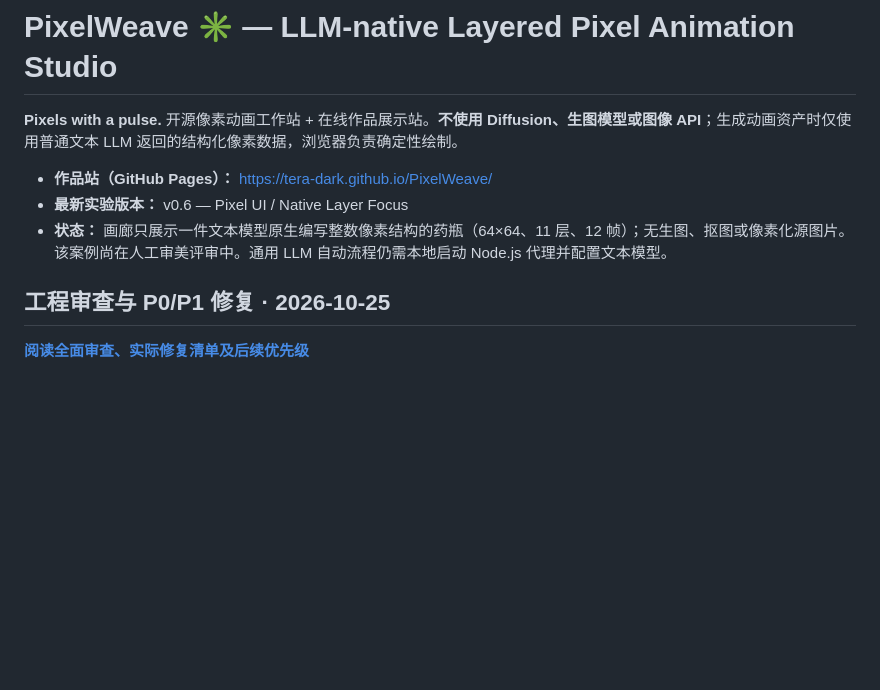
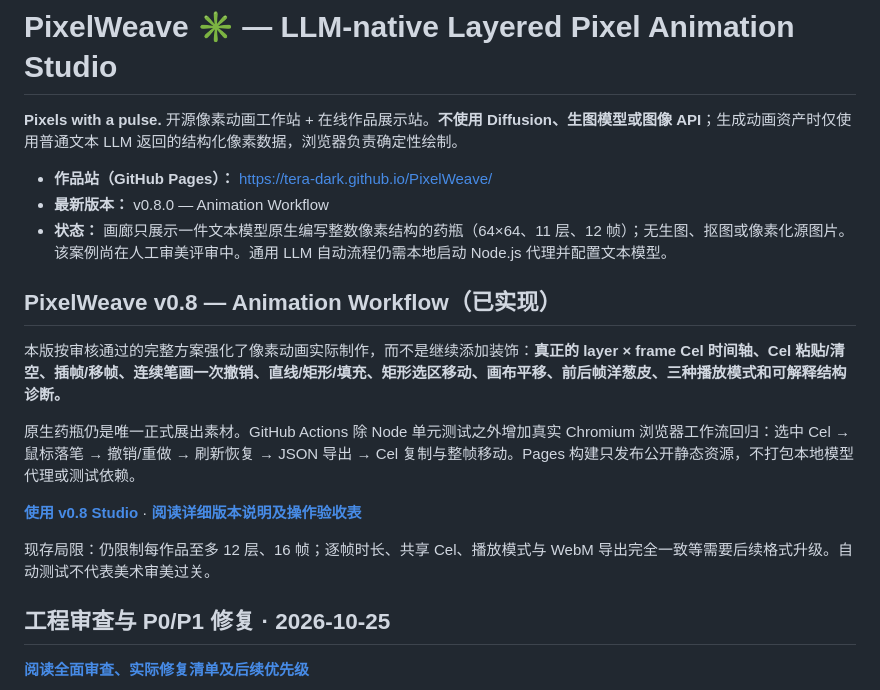
Before and after one commit to Tera-Dark/PixelWeave, a Markdown page: README.md, the part around the change. Rendered like a GitHub page; blank space fills up the shorter version.

Commit message:
docs(release): publish v0.8 Cel workflow, browser-tested UX and explicit current limitations

```diff
--- a/README.md
+++ b/README.md
@@ -3,9 +3,19 @@
 **Pixels with a pulse.** 开源像素动画工作站 + 在线作品展示站。**不使用 Diffusion、生图模型或图像 API**；生成动画资产时仅使用普通文本 LLM 返回的结构化像素数据，浏览器负责确定性绘制。
 
 - **作品站（GitHub Pages）：** https://tera-dark.github.io/PixelWeave/
-- **最新实验版本：** v0.6 — Pixel UI / Native Layer Focus
+- **最新版本：** v0.8.0 — Animation Workflow
 - **状态：** 画廊只展示一件文本模型原生编写整数像素结构的药瓶（64×64、11 层、12 帧）；无生图、抠图或像素化源图片。该案例尚在人工审美评审中。通用 LLM 自动流程仍需本地启动 Node.js 代理并配置文本模型。
 
+
+## PixelWeave v0.8 — Animation Workflow（已实现）
+
+本版按审核通过的完整方案强化了像素动画实际制作，而不是继续添加装饰：**真正的 layer × frame Cel 时间轴、Cel 粘贴/清空、插帧/移帧、连续笔画一次撤销、直线/矩形/填充、矩形选区移动、画布平移、前后帧洋葱皮、三种播放模式和可解释结构诊断。**
+
+原生药瓶仍是唯一正式展出素材。GitHub Actions 除 Node 单元测试之外增加真实 Chromium 浏览器工作流回归：选中 Cel → 鼠标落笔 → 撤销/重做 → 刷新恢复 → JSON 导出 → Cel 复制与整帧移动。Pages 构建只发布公开静态资源，不打包本地模型代理或测试依赖。
+
+**[使用 v0.8 Studio](https://tera-dark.github.io/PixelWeave/#studio)** · **[阅读详细版本说明及操作验收表](docs/RELEASE-V08.md)**
+
+现存局限：仍限制每作品至多 12 层、16 帧；逐帧时长、共享 Cel、播放模式与 WebM 导出完全一致等需要后续格式升级。自动测试不代表美术审美过关。
 
 ## 工程审查与 P0/P1 修复 · 2026-10-25
 
```
